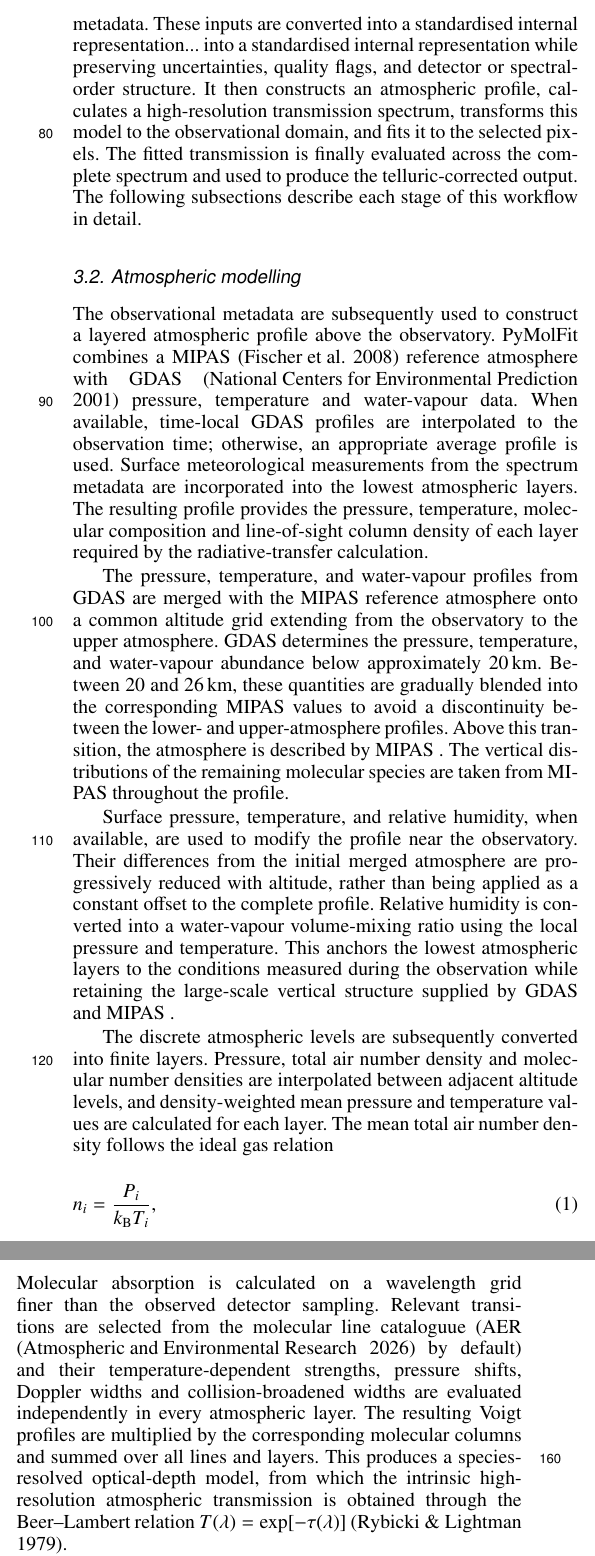
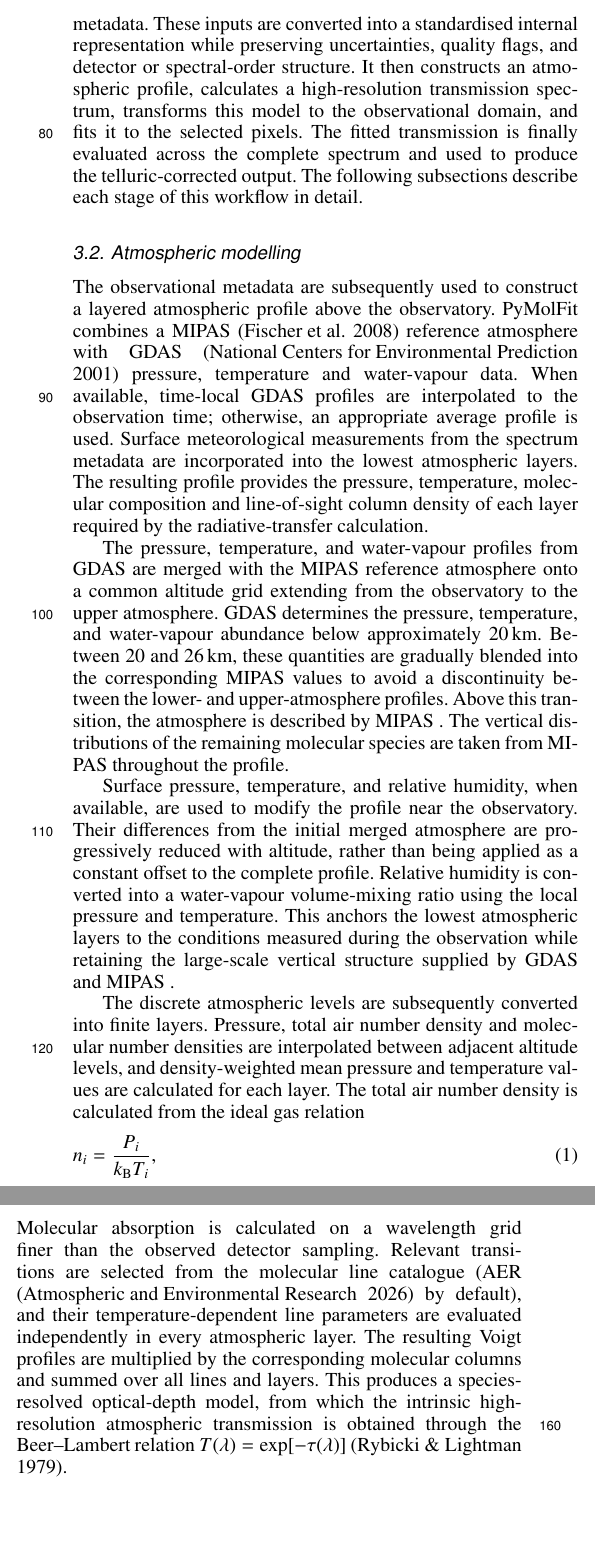
Before and after one commit to nikolasvalsamidis97/PyMolFit_overleaf, a LaTeX paper (Main.tex): two parts of the columns of page 2 of 6, joined at a grey line, cut so that both start at the same text, the shorter picture padded with empty space. Compiled offline with pdfLaTeX.

Commit message:
Updates from Overleaf

```diff
--- a/Main.tex
+++ b/Main.tex
@@ -157,7 +157,7 @@ PyMolFit provides a single entry point, \texttt{correct()}, for correcting spect
 \section{Methodology}
 
 \subsection{Overall workflow}
-\pymolfit accepts spectrum files, loaded spectrum objects, or wavelength--flux arrays together with the required observational metadata. These inputs are converted into a standardised internal representation... into a standardised internal representation while preserving uncertainties, quality flags, and detector or spectral-order structure. It then constructs an atmospheric profile, calculates a high-resolution transmission spectrum, transforms this model to the observational domain, and fits it to the selected pixels. The fitted transmission is finally evaluated across the complete spectrum and used to produce the telluric-corrected output. The following subsections describe each stage of this workflow in detail.
+\pymolfit accepts spectrum files, loaded spectrum objects, or wavelength--flux arrays together with the required observational metadata. These inputs are converted into a standardised internal representation while preserving uncertainties, quality flags, and detector or spectral-order structure. It then constructs an atmospheric profile, calculates a high-resolution transmission spectrum, transforms this model to the observational domain, and fits it to the selected pixels. The fitted transmission is finally evaluated across the complete spectrum and used to produce the telluric-corrected output. The following subsections describe each stage of this workflow in detail.
 
 \subsection{Atmospheric modelling}
 The observational metadata are subsequently used to construct a layered atmospheric profile above the observatory. PyMolFit combines a \MIPAS \citep{MIPAS} reference atmosphere with \GDAS \citep{GDAS} pressure, temperature and water-vapour data. When available, time-local \GDAS profiles are interpolated to the observation time; otherwise, an appropriate average profile is used. Surface meteorological measurements from the spectrum metadata are incorporated into the lowest atmospheric layers. The resulting profile provides the pressure, temperature, molecular composition and line-of-sight column density of each layer required by the radiative-transfer calculation.
@@ -166,7 +166,7 @@ The pressure, temperature, and water-vapour profiles from \GDAS are merged with
 
 Surface pressure, temperature, and relative humidity, when available, are used to modify the profile near the observatory. Their differences from the initial merged atmosphere are progressively reduced with altitude, rather than being applied as a constant offset to the complete profile. Relative humidity is converted into a water-vapour volume-mixing ratio using the local pressure and temperature. This anchors the lowest atmospheric layers to the conditions measured during the observation while retaining the large-scale vertical structure supplied by \GDAS and \MIPAS.
 
-The discrete atmospheric levels are subsequently converted into finite layers. Pressure, total air number density and molecular number densities are interpolated between adjacent altitude levels, and density-weighted mean pressure and temperature values are calculated for each layer. The mean total air number density follows the ideal gas relation
+The discrete atmospheric levels are subsequently converted into finite layers. Pressure, total air number density and molecular number densities are interpolated between adjacent altitude levels, and density-weighted mean pressure and temperature values are calculated for each layer. The total air number density is calculated from the ideal gas relation
 \begin{equation}
     n_i
     =
@@ -189,7 +189,7 @@ The relationship between altitude and line-of-sight distance is determined from
 At this stage, the atmosphere is represented by a sequence of layers containing the thermodynamic conditions, molecular abundances, and slant columns required for radiative transfer. The profile itself does not yet contain wavelength-dependent absorption. That dependence is introduced in the following step by evaluating the molecular transitions and atmospheric continuum processes within each layer.
 
 \subsection{Molecular absorption and atmospheric continua}
-Molecular absorption is calculated on a wavelength grid finer than the observed detector sampling. Relevant transitions are selected from the molecular line cataloguue (AER \citep{AER} by default) and their temperature-dependent strengths, pressure shifts, Doppler widths and collision-broadened widths are evaluated independently in every atmospheric layer. The resulting Voigt profiles are multiplied by the corresponding molecular columns and summed over all lines and layers. This produces a species-resolved optical-depth model, from which the intrinsic high-resolution atmospheric transmission is obtained through the Beer–Lambert relation \(T(\lambda)=\exp[-\tau(\lambda)]\) \citep{RYBICKI1979}.
+Molecular absorption is calculated on a wavelength grid finer than the observed detector sampling. Relevant transitions are selected from the molecular line catalogue (AER \citep{AER} by default), and their temperature-dependent line parameters are evaluated independently in every atmospheric layer. The resulting Voigt profiles are multiplied by the corresponding molecular columns and summed over all lines and layers. This produces a species-resolved optical-depth model, from which the intrinsic high-resolution atmospheric transmission is obtained through the Beer–Lambert relation \(T(\lambda)=\exp[-\tau(\lambda)]\) \citep{RYBICKI1979}.
 
 For a transition \(j\), the AER catalogue specifies the reference line centre \(\tilde{\nu}_{0,j}\), line intensity \(S_j(T_{\mathrm{ref}})\), lower-state energy \(E_j''\), pressure-broadening coefficients, pressure-shift coefficient, temperature exponent, molecular mass, and isotopologue identity. The catalogue intensity is converted from its reference temperature, normally \(T_{\mathrm{ref}}=296\,\mathrm{K}\), to the temperature \(T_i\) of atmospheric layer \(i\) according to
 \begin{equation}
```
Also changed, not shown: Main.tex (2 more changed lines).
